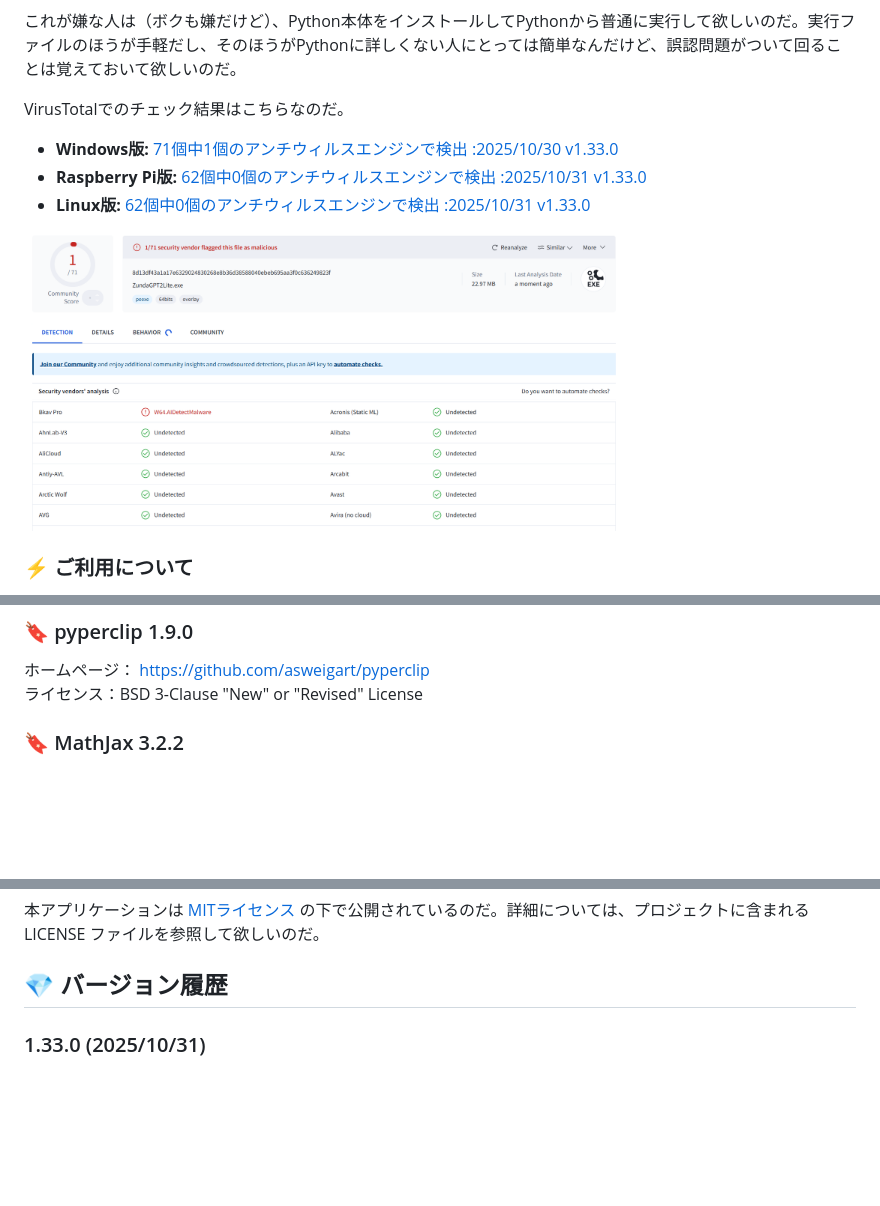
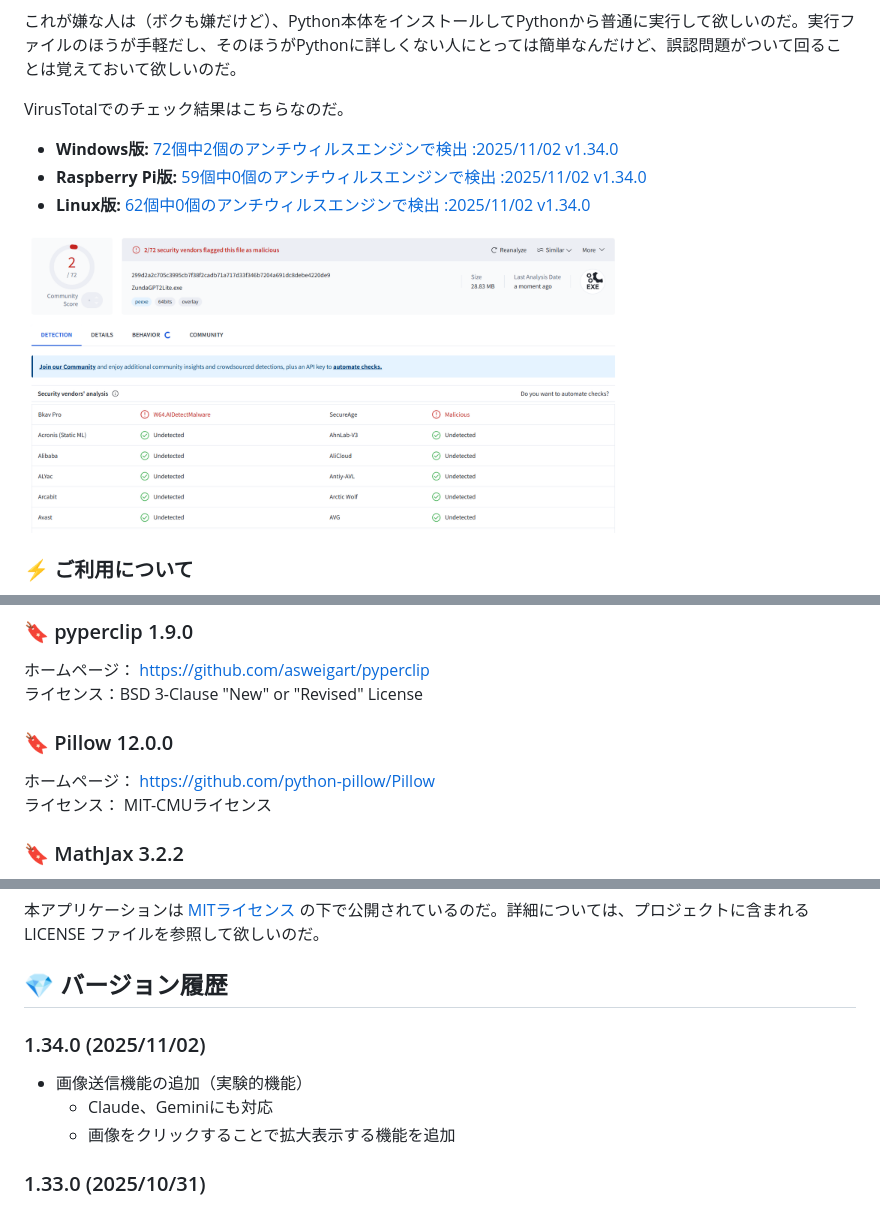
Before and after one commit to led-mirage/ZundaGPT2Lite, a Markdown page: Readme.md, 3 parts joined by grey strips. GitHub-like rendering; pictures changed too: doc/images/virustotal_1.34.0.png (added); folded sections open; blank space fills up the shorter version.

Commit message:
ドキュメント更新

```diff
--- a/Readme.md
+++ b/Readme.md
@@ -337,11 +337,11 @@ CSSを知らない人はなんのことかわからないかもしれないけ
 
 VirusTotalでのチェック結果はこちらなのだ。
 
-- **Windows版:** [71個中1個のアンチウィルスエンジンで検出 :2025/10/30 v1.33.0](https://www.virustotal.com/gui/file/8d13df43a1a17e6329024830268e8b36d38588040ebeb695aa3f0c636249823f/detection)
-- **Raspberry Pi版:** [62個中0個のアンチウィルスエンジンで検出 :2025/10/31 v1.33.0](https://www.virustotal.com/gui/file/7b5b05ac856661bde8ffa8e87144ef96a910a80d44f12a648170f7b1b6f43b48/detection)
-- **Linux版:** [62個中0個のアンチウィルスエンジンで検出 :2025/10/31 v1.33.0](https://www.virustotal.com/gui/file/b40c248525648a49825c2b21e63b6a70b93f708c01bc77a06647897cd203a60b/detection)
+- **Windows版:** [72個中2個のアンチウィルスエンジンで検出 :2025/11/02 v1.34.0](https://www.virustotal.com/gui/file/299d2a2c705c3995cb7f38f2cadb71a717d33f346b7204a691dc8debe4220de9/detection)
+- **Raspberry Pi版:** [59個中0個のアンチウィルスエンジンで検出 :2025/11/02 v1.34.0](https://www.virustotal.com/gui/file/0d341bb5490b6697618a7676c8e1f968089a1f00be71ae3ad83043ae6457c18f/detection)
+- **Linux版:** [62個中0個のアンチウィルスエンジンで検出 :2025/11/02 v1.34.0](https://www.virustotal.com/gui/file/7e79c3c0759d7371e7482da3986b6573c147895a47ff8e89b843d24d68a1e8e5/detection)
 
-<img src="doc/images/virustotal_1.33.0.png" width="600">
+<img src="doc/images/virustotal_1.34.0.png" width="600">
 
 ### ⚡ ご利用について
 
@@ -390,6 +390,11 @@ VirusTotalでのチェック結果はこちらなのだ。
 
 ホームページ： https://github.com/asweigart/pyperclip
 ライセンス：BSD 3-Clause "New" or "Revised" License
+
+### 🔖 Pillow 12.0.0
+
+ホームページ： https://github.com/python-pillow/Pillow
+ライセンス： MIT-CMUライセンス
 
 ### 🔖 MathJax 3.2.2
 
@@ -440,6 +445,12 @@ VirusTotalでのチェック結果はこちらなのだ。
 <div class="page"></div>
 
 ## 💎 バージョン履歴
+
+### 1.34.0 (2025/11/02)
+
+- 画像送信機能の追加（実験的機能）
+  - Claude、Geminiにも対応
+  - 画像をクリックすることで拡大表示する機能を追加
 
 ### 1.33.0 (2025/10/31)
 
```
Also changed, not shown: other parts of Readme.md (+2 -2 lines), Readme.en.md (+6 -1 lines).
